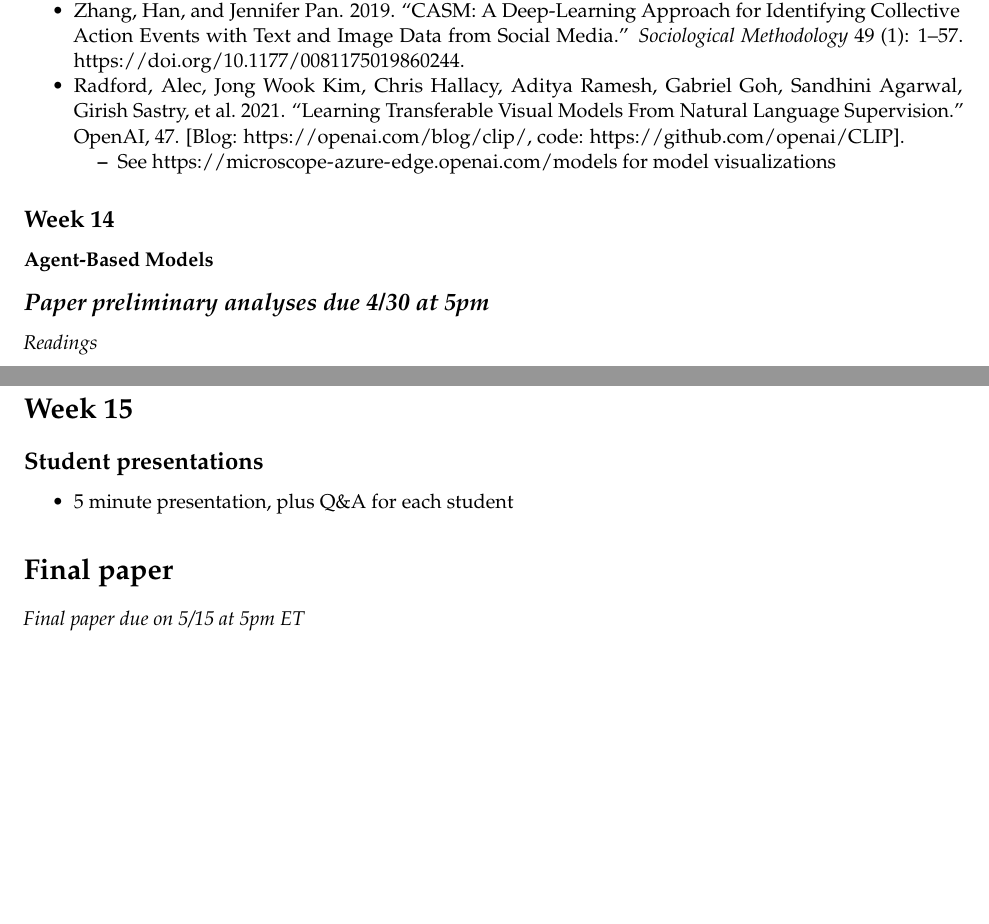
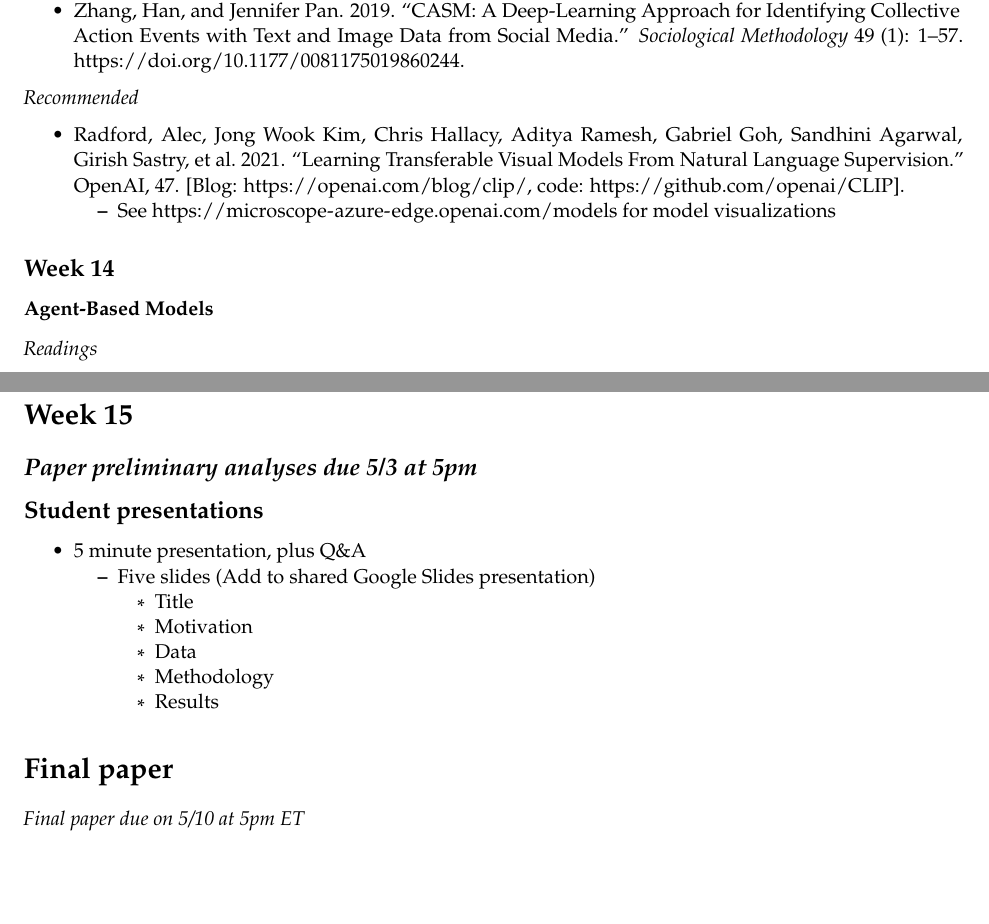
Before and after one commit to t-davidson/computational-sociology, an R Markdown document (syllabus/syllabus.Rmd): two parts of pages 9 and 10 of 10, joined at a grey line, cut so that both start at the same text. The pictures show the output file syllabus/syllabus.pdf that the author committed with the source.

Commit message:
Updated syllabus

```diff
--- a/syllabus/syllabus.Rmd
+++ b/syllabus/syllabus.Rmd
@@ -317,6 +317,9 @@ I will also be making additional accommodations due to the COVID-19 pandemic. If
 - Jean, N., M. Burke, M. Xie, W. M. Davis, D. B. Lobell, and S. Ermon. 2016. “Combining Satellite Imagery and Machine Learning to Predict Poverty.” *Science* 353 (6301): 790–94. https://doi.org/10.1126/science.aaf7894.
 - Gebru, Timnit, Jonathan Krause, Yilun Wang, Duyun Chen, Jia Deng, Erez Lieberman Aiden, and Li Fei-Fei. 2017. “Using Deep Learning and Google Street View to Estimate the Demographic Makeup of Neighborhoods across the United States.” *Proceedings of the National Academy of Sciences* 114 (50): 13108–13. https://doi.org/10.1073/pnas.1700035114.
 - Zhang, Han, and Jennifer Pan. 2019. “CASM: A Deep-Learning Approach for Identifying Collective Action Events with Text and Image Data from Social Media.” *Sociological Methodology* 49 (1): 1–57. https://doi.org/10.1177/0081175019860244.
+
+*Recommended*
+
 - Radford, Alec, Jong Wook Kim, Chris Hallacy, Aditya Ramesh, Gabriel Goh, Sandhini Agarwal, Girish Sastry, et al. 2021. “Learning Transferable Visual Models From Natural Language Supervision.” OpenAI, 47. [Blog: https://openai.com/blog/clip/, code: https://github.com/openai/CLIP].
   - See https://microscope-azure-edge.openai.com/models for model visualizations
 
@@ -337,8 +340,6 @@ I will also be making additional accommodations due to the COVID-19 pandemic. If
 ## Week 14
 ### Agent-Based Models
 
-## *Paper preliminary analyses due 4/30 at 5pm*
-
 *Readings*
 
 - Macy, Michael, and Robert Willer. 2002. “From Factors to Factors: Computational Sociology and Agent-Based Modeling.” *Annual Review of Sociology* 28 (1): 143–66. https://doi.org/10.1146/annurev.soc.28.110601.141117.
@@ -353,10 +354,17 @@ I will also be making additional accommodations due to the COVID-19 pandemic. If
 - Silver, David, Julian Schrittwieser, Karen Simonyan, Ioannis Antonoglou, Aja Huang, Arthur Guez, Thomas Hubert, et al. 2017. “Mastering the Game of Go without Human Knowledge.” *Nature* 550 (7676): 354–59. https://doi.org/10.1038/nature24270.
 
 # Week 15
+
+## *Paper preliminary analyses due 5/3 at 5pm*
+
 ## Student presentations
-- 5 minute presentation, plus Q&A for each student
-
-
+- 5 minute presentation, plus Q&A
+  - Five slides (Add to shared Google Slides presentation)
+    - Title
+    - Motivation
+    - Data
+    - Methodology
+    - Results
 
 # Final paper
-*Final paper due on 5/15 at 5pm ET*
+*Final paper due on 5/10 at 5pm ET*
```
Also changed, not shown: syllabus/syllabus.pdf, syllabus/syllabus.Rmd (6 more changed lines).
